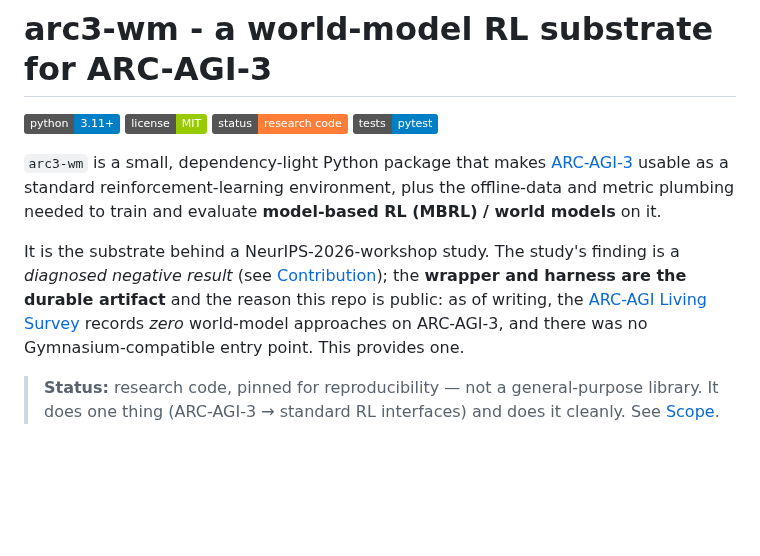
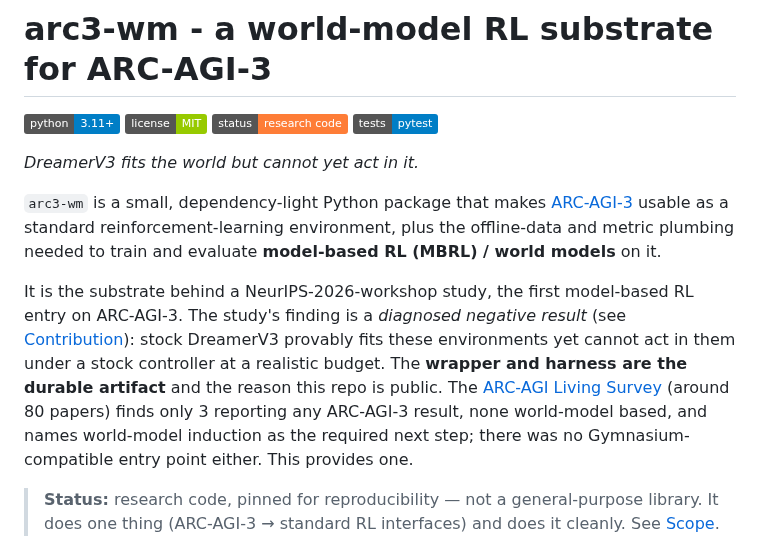
Before and after one commit to ssrhaso/arc3-wm, a Markdown page: README.md, the part around the change. GitHub-like rendering; badges without logos; blank space fills up the shorter version.

Commit message:
docs(readme): align intro with the progress report's framing
Add the paper's one-line finding and restate the gap as the report does:
first model-based RL entry on ARC-AGI-3, the model fits but cannot act,
and the living survey's count (only 3 of ~80 papers report any ARC-AGI-3
result, none world-model based).

```diff
--- a/README.md
+++ b/README.md
@@ -5,19 +5,24 @@
 ![Status](https://img.shields.io/badge/status-research%20code-orange)
 ![Tests](https://img.shields.io/badge/tests-pytest-informational)
 
+*DreamerV3 fits the world but cannot yet act in it.*
+
 `arc3-wm` is a small, dependency-light Python package that makes
 [ARC-AGI-3](https://arcprize.org/tasks) usable as a standard
 reinforcement-learning environment, plus the offline-data and metric
 plumbing needed to train and evaluate **model-based RL (MBRL) / world
 models** on it.
 
-It is the substrate behind a NeurIPS-2026-workshop study. The study's
-finding is a *diagnosed negative result* (see
-[Contribution](#contribution)); the **wrapper and harness are the
-durable artifact** and the reason this repo is public: as of writing,
-the [ARC-AGI Living Survey](https://arxiv.org/abs/2603.13372) records
-*zero* world-model approaches on ARC-AGI-3, and there was no
-Gymnasium-compatible entry point. This provides one.
+It is the substrate behind a NeurIPS-2026-workshop study, the first
+model-based RL entry on ARC-AGI-3. The study's finding is a *diagnosed
+negative result* (see [Contribution](#contribution)): stock DreamerV3
+provably fits these environments yet cannot act in them under a stock
+controller at a realistic budget. The **wrapper and harness are the
+durable artifact** and the reason this repo is public. The
+[ARC-AGI Living Survey](https://arxiv.org/abs/2603.13372) (around 80
+papers) finds only 3 reporting any ARC-AGI-3 result, none world-model
+based, and names world-model induction as the required next step; there
+was no Gymnasium-compatible entry point either. This provides one.
 
 > **Status:** research code, pinned for reproducibility — not a
 > general-purpose library. It does one thing (ARC-AGI-3 → standard RL
```
